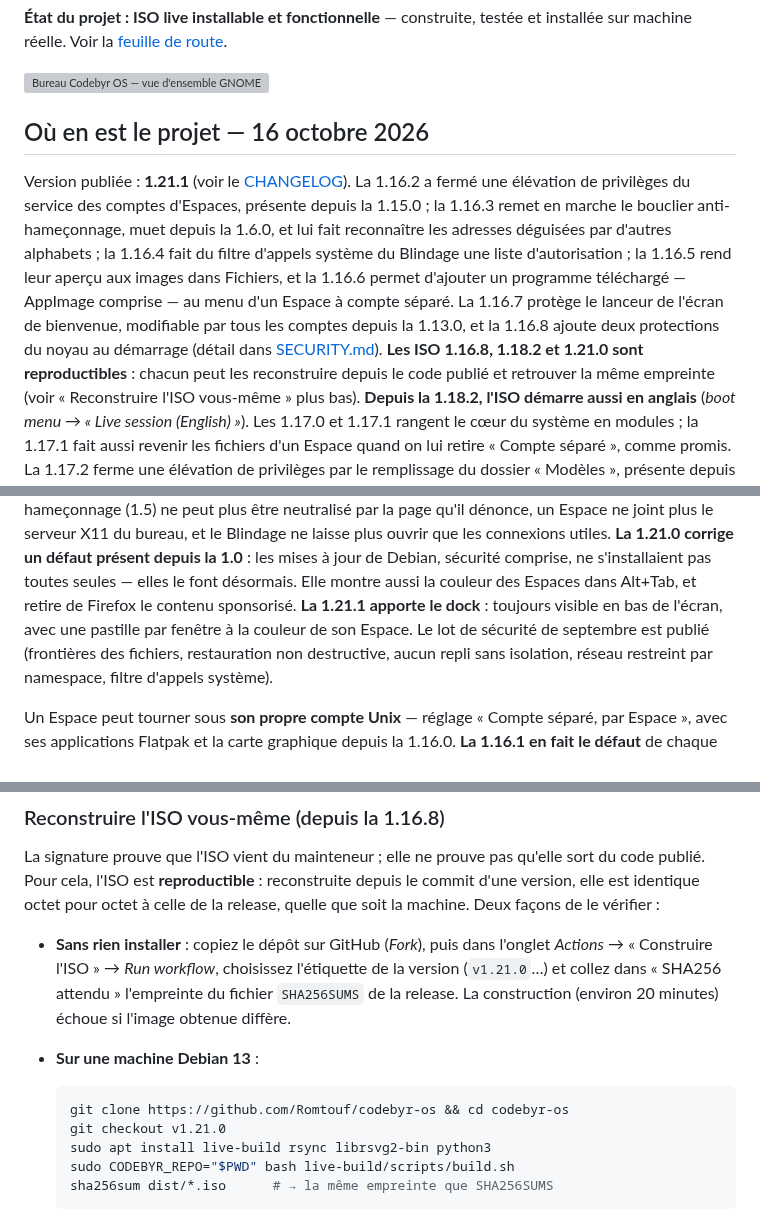
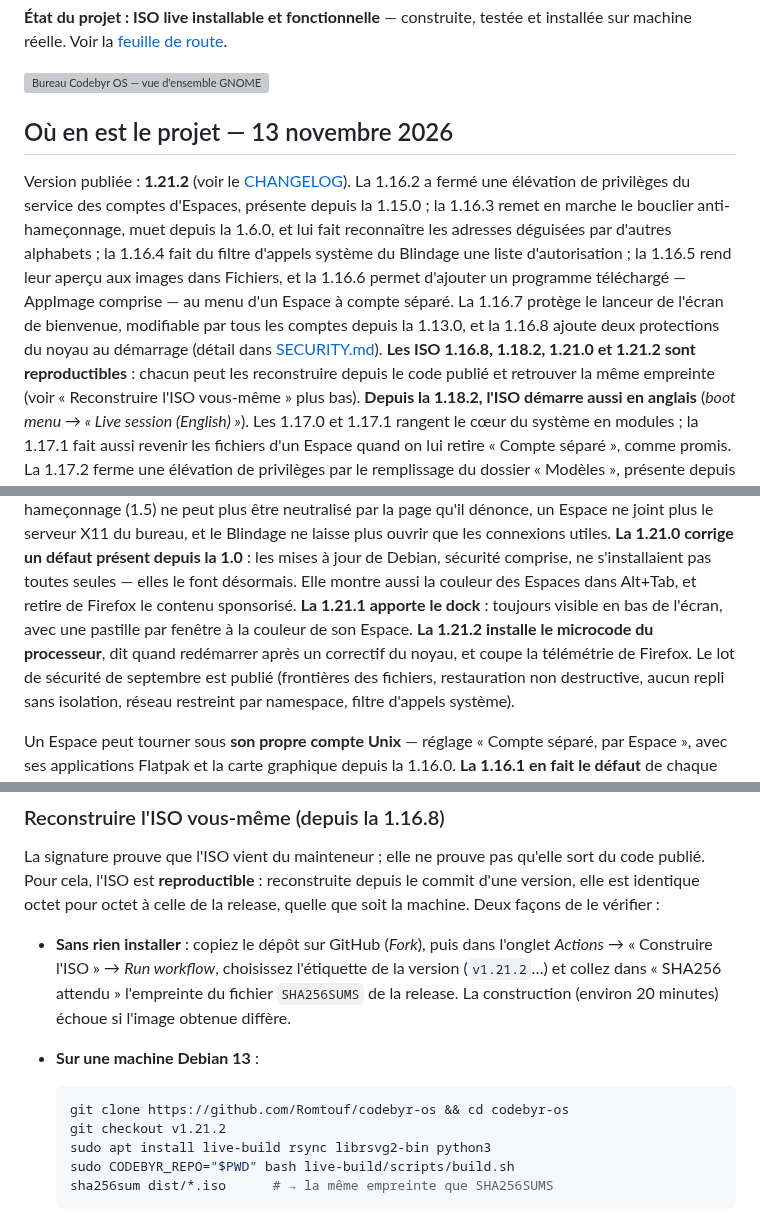
Before and after one commit to Romtouf/codebyr-os, a Markdown page: README.md, 3 parts joined by grey strips. Drawn GitHub-style; grey boxes are pictures that could not be loaded.

````diff
--- a/README.md
+++ b/README.md
@@ -14,9 +14,9 @@ installée sur machine réelle. Voir la [feuille de route](#feuille-de-route).
 
 ![Bureau Codebyr OS — vue d'ensemble GNOME, fond d'écran au Sceau, dock des applications](site/captures/01-bureau.png)
 
-## Où en est le projet — 16 octobre 2026
+## Où en est le projet — 13 novembre 2026
 
-Version publiée : **1.21.1** (voir le [CHANGELOG](CHANGELOG.md)). La 1.16.2 a
+Version publiée : **1.21.2** (voir le [CHANGELOG](CHANGELOG.md)). La 1.16.2 a
 fermé une élévation de privilèges du service des comptes d'Espaces, présente
 depuis la 1.15.0 ; la 1.16.3 remet en marche le bouclier anti-hameçonnage, muet
 depuis la 1.6.0, et lui fait reconnaître les adresses déguisées par d'autres
@@ -26,7 +26,7 @@ d'autorisation ; la 1.16.5 rend leur aperçu aux images dans Fichiers, et la
 d'un Espace à compte séparé. La 1.16.7 protège le lanceur de l'écran de
 bienvenue, modifiable par tous les comptes depuis la 1.13.0, et la 1.16.8
 ajoute deux protections du noyau au démarrage (détail dans
-[SECURITY.md](SECURITY.md)). **Les ISO 1.16.8, 1.18.2 et 1.21.0 sont reproductibles** :
+[SECURITY.md](SECURITY.md)). **Les ISO 1.16.8, 1.18.2, 1.21.0 et 1.21.2 sont reproductibles** :
 chacun peut les reconstruire depuis le code publié et retrouver la même
 empreinte (voir « Reconstruire l'ISO vous-même » plus bas). **Depuis la 1.18.2, l'ISO
 démarre aussi en anglais** (*boot menu → « Live session (English) »*). Les 1.17.0 et 1.17.1 rangent le
@@ -53,7 +53,9 @@ un défaut présent depuis la 1.0** : les mises à jour de Debian, sécurité
 comprise, ne s'installaient pas toutes seules — elles le font désormais. Elle
 montre aussi la couleur des Espaces dans Alt+Tab, et retire de Firefox le
 contenu sponsorisé. **La 1.21.1 apporte le dock** : toujours visible en bas de
-l'écran, avec une pastille par fenêtre à la couleur de son Espace. Le lot de
+l'écran, avec une pastille par fenêtre à la couleur de son Espace. **La 1.21.2 installe le
+microcode du processeur**, dit quand redémarrer après un correctif du noyau,
+et coupe la télémétrie de Firefox. Le lot de
 sécurité de septembre est publié (frontières des fichiers, restauration non
 destructive, aucun repli sans isolation, réseau restreint par namespace, filtre
 d'appels système).
@@ -312,14 +314,14 @@ la release, quelle que soit la machine. Deux façons de le vérifier :
 
 - **Sans rien installer** : copiez le dépôt sur GitHub (*Fork*), puis dans
   l'onglet *Actions* → « Construire l'ISO » → *Run workflow*, choisissez
-  l'étiquette de la version (`v1.21.0`…) et collez dans « SHA256 attendu »
+  l'étiquette de la version (`v1.21.2`…) et collez dans « SHA256 attendu »
   l'empreinte du fichier `SHA256SUMS` de la release. La construction (environ
   20 minutes) échoue si l'image obtenue diffère.
 - **Sur une machine Debian 13** :
 
   ```bash
   git clone https://github.com/Romtouf/codebyr-os && cd codebyr-os
-  git checkout v1.21.0
+  git checkout v1.21.2
   sudo apt install live-build rsync librsvg2-bin python3
   sudo CODEBYR_REPO="$PWD" bash live-build/scripts/build.sh
   sha256sum dist/*.iso      # → la même empreinte que SHA256SUMS
````
Also changed, not shown: CHANGELOG.md (+10 -3 lines), docs/chantiers.md (+7 -7 lines).
